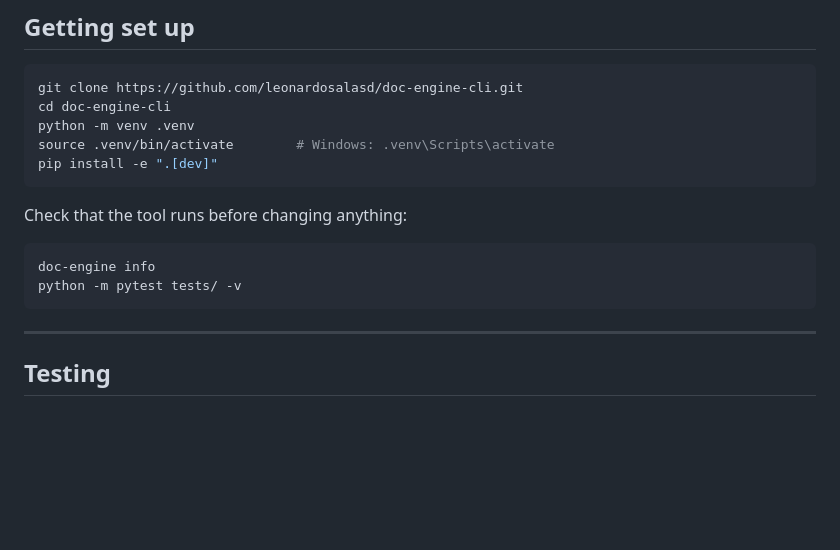
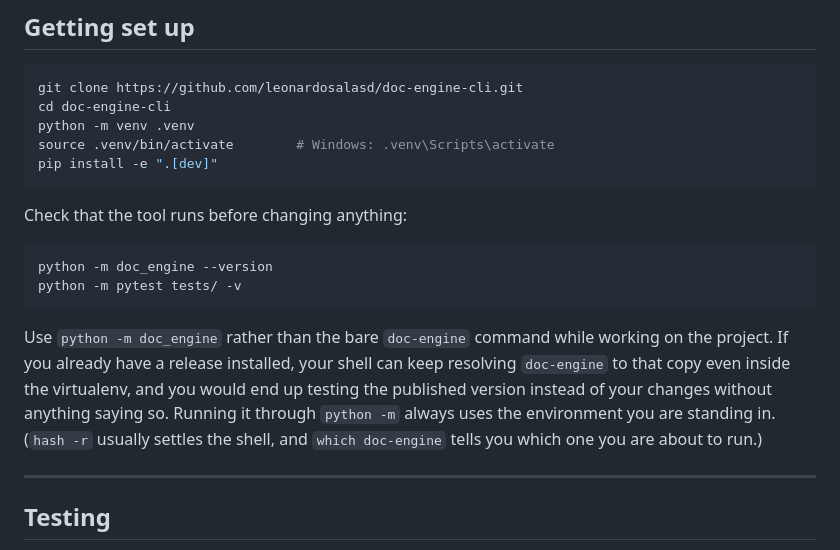
Before and after one commit to leonardosalasd/doc-engine-cli, a Markdown page: CONTRIBUTING.md, the part around the change. Rendered like a GitHub page; blank space fills up the shorter version.

Commit message:
docs: point contributors at python -m doc_engine
Setup said to run `doc-engine info` after installing the project in editable
mode. That is the instruction that caught two people this month: a shell that
already knows a released `doc-engine` keeps resolving to it inside the
virtualenv, so you test the published version while believing you are testing
your branch, and nothing says otherwise. `python -m doc_engine` always uses the
environment you are in.

````diff
--- a/CONTRIBUTING.md
+++ b/CONTRIBUTING.md
@@ -33,9 +33,17 @@ pip install -e ".[dev]"
 Check that the tool runs before changing anything:
 
 ```bash
-doc-engine info
+python -m doc_engine --version
 python -m pytest tests/ -v
 ```
+
+Use `python -m doc_engine` rather than the bare `doc-engine` command while
+working on the project. If you already have a release installed, your shell can
+keep resolving `doc-engine` to that copy even inside the virtualenv, and you
+would end up testing the published version instead of your changes without
+anything saying so. Running it through `python -m` always uses the environment
+you are standing in. (`hash -r` usually settles the shell, and
+`which doc-engine` tells you which one you are about to run.)
 
 ---
 
````
